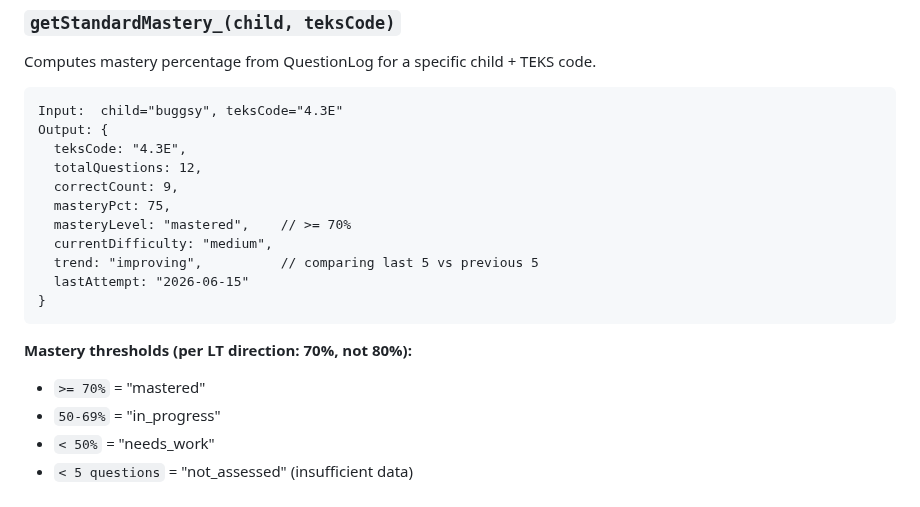
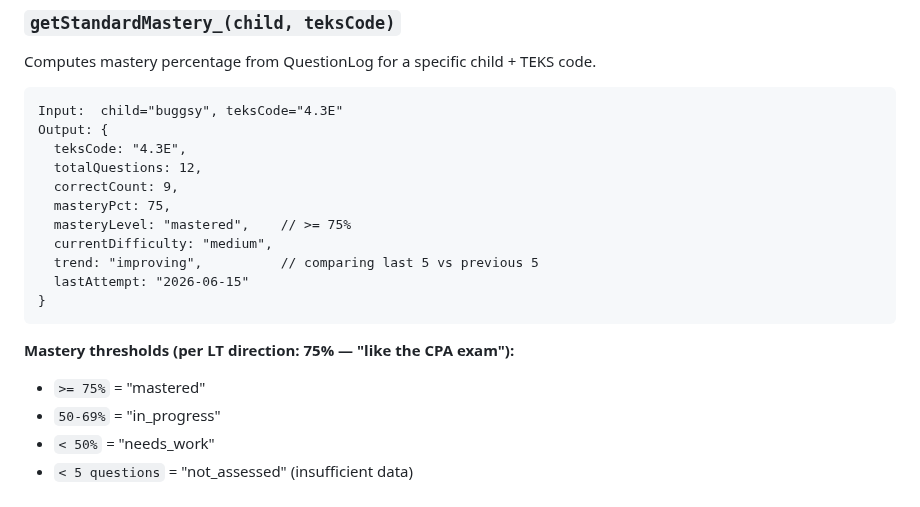
Before and after one commit to blucsigma05/tbm-apps-script, a Markdown page: specs/mastery-gates.md, the part around the change. GitHub-like rendering.

````diff
--- a/specs/mastery-gates.md
+++ b/specs/mastery-gates.md
@@ -66,15 +66,15 @@ Output: {
   totalQuestions: 12,
   correctCount: 9,
   masteryPct: 75,
-  masteryLevel: "mastered",    // >= 70%
+  masteryLevel: "mastered",    // >= 75%
   currentDifficulty: "medium",
   trend: "improving",          // comparing last 5 vs previous 5
   lastAttempt: "2026-06-15"
 }
 ```
 
-**Mastery thresholds (per LT direction: 70%, not 80%):**
-- `>= 70%` = "mastered"
+**Mastery thresholds (per LT direction: 75% — "like the CPA exam"):**
+- `>= 75%` = "mastered"
 - `50-69%` = "in_progress"
 - `< 50%` = "needs_work"
 - `< 5 questions` = "not_assessed" (insufficient data)
````
Also changed, not shown: specs/parent-alert-engine.md (+4 -4 lines).
